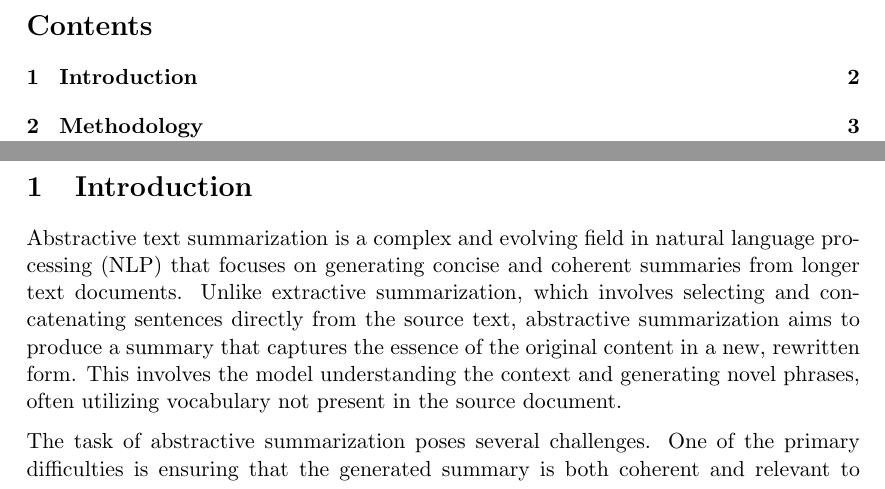
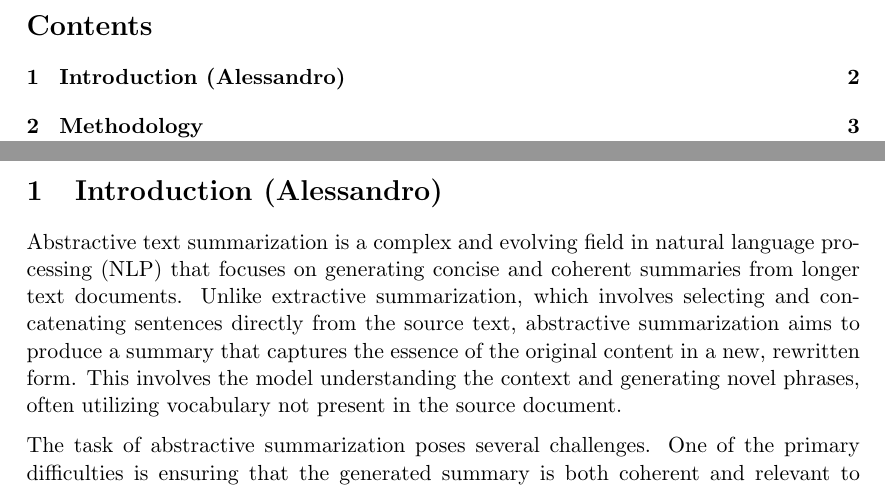
Before and after one commit to mfixman/ai-sequential, a LaTeX document (Report/sequential_report.tex, which reads Report/introduction.tex): two parts of pages 2 and 3 of 11, joined at a grey line, cut so that both start at the same text. Compiled offline with pdfLaTeX.

Commit message:
Updates from Overleaf

```diff
--- a/Report/introduction.tex
+++ b/Report/introduction.tex
@@ -1,4 +1,4 @@
-\section{Introduction}
+\section{Introduction (Alessandro)}
 Abstractive text summarization is a complex and evolving field in natural language processing (NLP) that focuses on generating concise and coherent summaries from longer text documents. Unlike extractive summarization, which involves selecting and concatenating sentences directly from the source text, abstractive summarization aims to produce a summary that captures the essence of the original content in a new, rewritten form. This involves the model understanding the context and generating novel phrases, often utilizing vocabulary not present in the source document.
 
 The task of abstractive summarization poses several challenges. One of the primary difficulties is ensuring that the generated summary is both coherent and relevant to the main points of the source text. Additionally, the model must handle issues such as maintaining grammatical correctness and avoiding redundancy, which are crucial for producing high-quality summaries.
```
